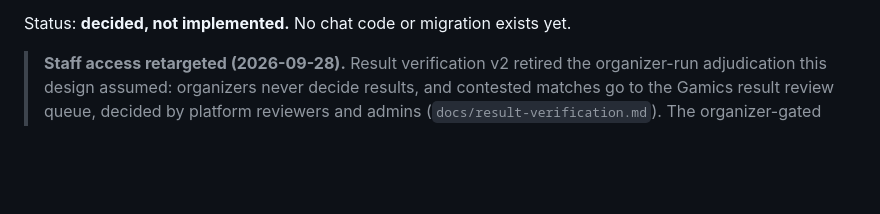
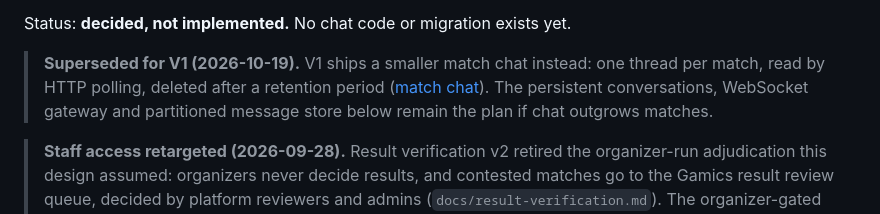
Before and after one commit to tonimnim/gemics-backend, a Markdown page: docs/chat-architecture.md, the part around the change. GitHub-like rendering; blank space fills up the shorter version.

Commit message:
Write up match chat
Co-Authored-By: Claude Opus 5.5 <noreply@anthropic.com>

```diff
--- a/docs/chat-architecture.md
+++ b/docs/chat-architecture.md
@@ -14,6 +14,11 @@ and the live database:
   bug that makes a timestamp-based resume cursor silently skip threads.
 
 Status: **decided, not implemented.** No chat code or migration exists yet.
+
+> **Superseded for V1 (2026-10-19).** V1 ships a smaller match chat instead: one
+> thread per match, read by HTTP polling, deleted after a retention period
+> ([match chat](match-chat.md)). The persistent conversations, WebSocket gateway and
+> partitioned message store below remain the plan if chat outgrows matches.
 
 > **Staff access retargeted (2026-09-28).** Result verification v2 retired the
 > organizer-run adjudication this design assumed: organizers never decide results,
```
Also changed, not shown: docs/match-chat.md (added, +87 -0 lines).
